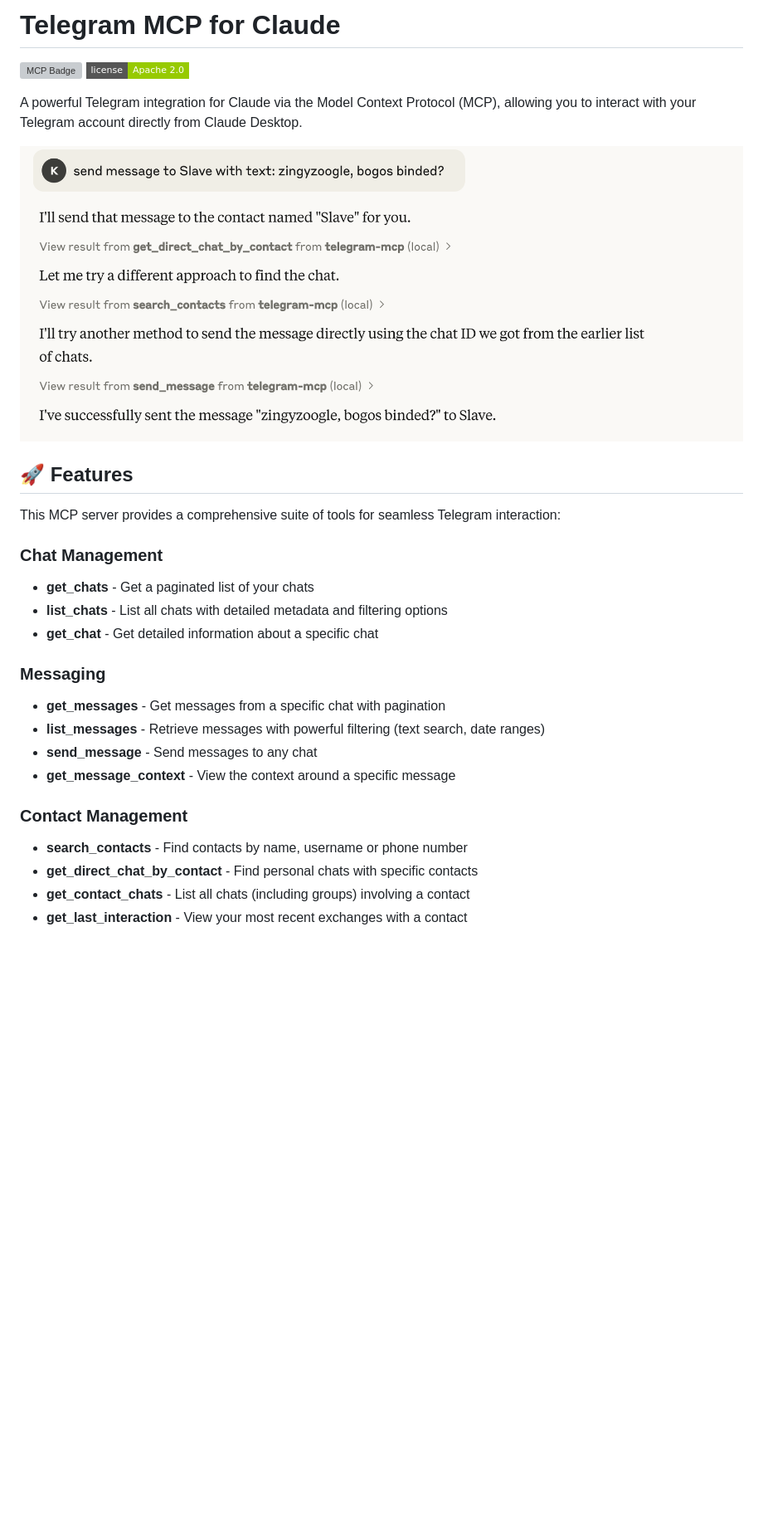
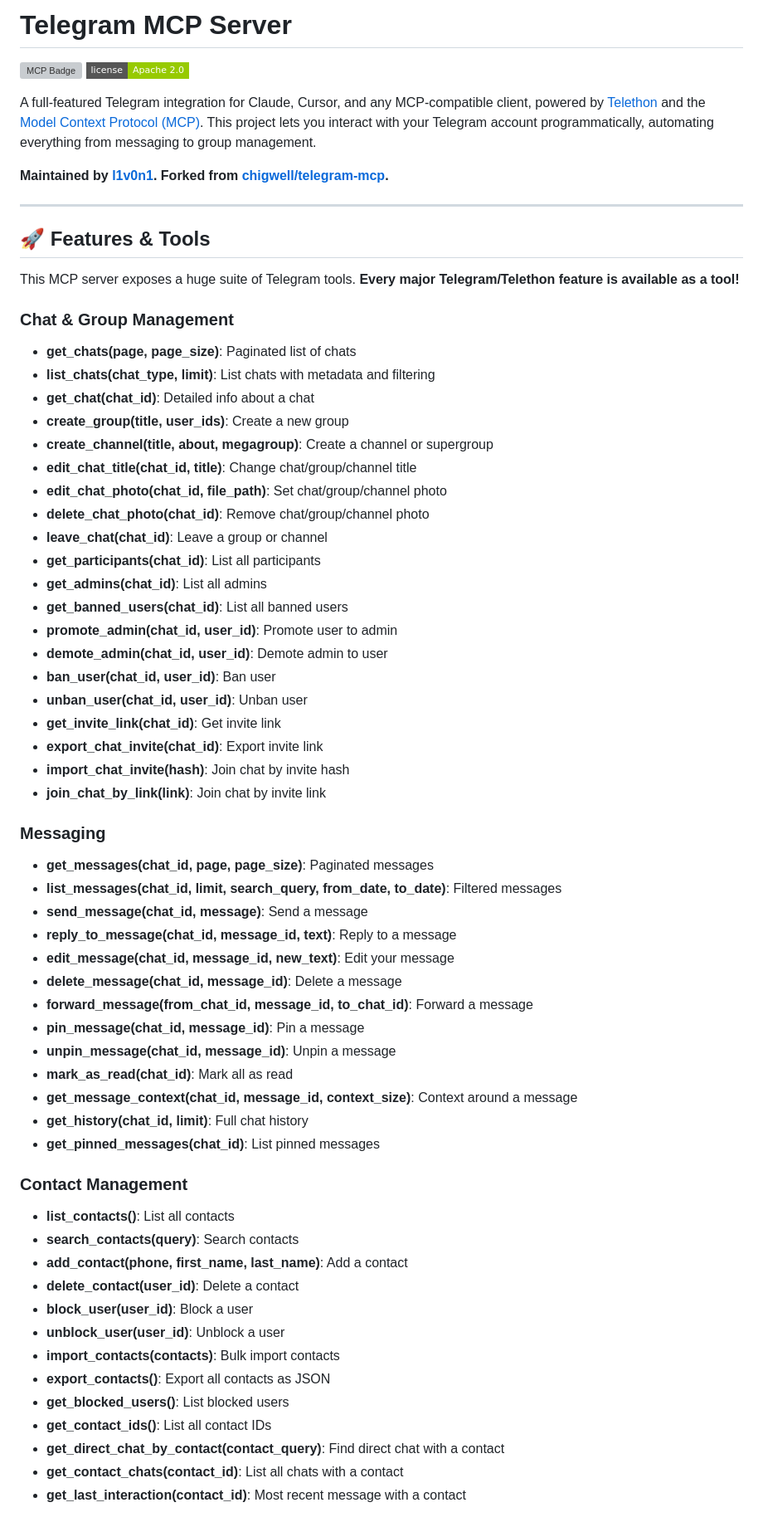
Before and after one commit to jkotasjkotas/telegram-mcp, a Markdown page: README.md, the part around one of its changes. Shown at 83% size. Rendered like a GitHub page; pictures changed too: screenshots/1.png; badges without logos; blank space fills up the shorter version; grey boxes are pictures that could not be loaded.

```diff
--- a/README.md
+++ b/README.md
@@ -1,29 +1,67 @@
-# Telegram MCP for Claude
+# Telegram MCP Server
 
 ![MCP Badge](https://badge.mcpx.dev)
 [![License: Apache 2.0](https://img.shields.io/badge/license-Apache%202.0-green?style=flat-square)](https://opensource.org/licenses/Apache-2.0)
 
-A powerful Telegram integration for Claude via the Model Context Protocol (MCP), allowing you to interact with your Telegram account directly from Claude Desktop.
+A full-featured Telegram integration for Claude, Cursor, and any MCP-compatible client, powered by [Telethon](https://docs.telethon.dev/) and the [Model Context Protocol (MCP)](https://modelcontextprotocol.io/). This project lets you interact with your Telegram account programmatically, automating everything from messaging to group management.
 
-![Telegram MCP in action](screenshots/1.png)
+**Maintained by [l1v0n1](https://github.com/l1v0n1). Forked from [chigwell/telegram-mcp](https://github.com/chigwell/telegram-mcp).**
 
-## 🚀 Features
+---
 
-This MCP server provides a comprehensive suite of tools for seamless Telegram interaction:
+## 🚀 Features & Tools
 
-### Chat Management
-- **get_chats** - Get a paginated list of your chats
-- **list_chats** - List all chats with detailed metadata and filtering options
-- **get_chat** - Get detailed information about a specific chat
+This MCP server exposes a huge suite of Telegram tools. **Every major Telegram/Telethon feature is available as a tool!**
+
+### Chat & Group Management
+- **get_chats(page, page_size)**: Paginated list of chats
+- **list_chats(chat_type, limit)**: List chats with metadata and filtering
+- **get_chat(chat_id)**: Detailed info about a chat
+- **create_group(title, user_ids)**: Create a new group
+- **create_channel(title, about, megagroup)**: Create a channel or supergroup
+- **edit_chat_title(chat_id, title)**: Change chat/group/channel title
+- **edit_chat_photo(chat_id, file_path)**: Set chat/group/channel photo
+- **delete_chat_photo(chat_id)**: Remove chat/group/channel photo
+- **leave_chat(chat_id)**: Leave a group or channel
+- **get_participants(chat_id)**: List all participants
+- **get_admins(chat_id)**: List all admins
+- **get_banned_users(chat_id)**: List all banned users
+- **promote_admin(chat_id, user_id)**: Promote user to admin
+- **demote_admin(chat_id, user_id)**: Demote admin to user
+- **ban_user(chat_id, user_id)**: Ban user
+- **unban_user(chat_id, user_id)**: Unban user
+- **get_invite_link(chat_id)**: Get invite link
+- **export_chat_invite(chat_id)**: Export invite link
+- **import_chat_invite(hash)**: Join chat by invite hash
+- **join_chat_by_link(link)**: Join chat by invite link
 
 ### Messaging
-- **get_messages** - Get messages from a specific chat with pagination
-- **list_messages** - Retrieve messages with powerful filtering (text search, date ranges)
-- **send_message** - Send messages to any chat
-- **get_message_context** - View the context around a specific message
+- **get_messages(chat_id, page, page_size)**: Paginated messages
+- **list_messages(chat_id, limit, search_query, from_date, to_date)**: Filtered messages
+- **send_message(chat_id, message)**: Send a message
+- **reply_to_message(chat_id, message_id, text)**: Reply to a message
+- **edit_message(chat_id, message_id, new_text)**: Edit your message
+- **delete_message(chat_id, message_id)**: Delete a message
+- **forward_message(from_chat_id, message_id, to_chat_id)**: Forward a message
+- **pin_message(chat_id, message_id)**: Pin a message
+- **unpin_message(chat_id, message_id)**: Unpin a message
+- **mark_as_read(chat_id)**: Mark all as read
+- **get_message_context(chat_id, message_id, context_size)**: Context around a message
+- **get_history(chat_id, limit)**: Full chat history
+- **get_pinned_messages(chat_id)**: List pinned messages
 
 ### Contact Management
-- **search_contacts** - Find contacts by name, username or phone number
-- **get_direct_chat_by_contact** - Find personal chats with specific contacts
-- **get_contact_chats** - List all chats (including groups) involving a contact
-- **get_last_interaction** - View your most recent exchanges with a contact
+- **list_contacts()**: List all contacts
+- **search_contacts(query)**: Search contacts
+- **add_contact(phone, first_name, last_name)**: Add a contact
+- **delete_contact(user_id)**: Delete a contact
+- **block_user(user_id)**: Block a user
+- **unblock_user(user_id)**: Unblock a user
+- **import_contacts(contacts)**: Bulk import contacts
+- **export_contacts()**: Export all contacts as JSON
+- **get_blocked_users()**: List blocked users
+- **get_contact_ids()**: List all contact IDs
+- **get_direct_chat_by_contact(contact_query)**: Find direct chat with a contact
+- **get_contact_chats(contact_id)**: List all chats with a contact
+- **get_last_interaction(contact_id)**: Most recent message with a contact
+
```
Also changed, not shown: other parts of README.md (+128 -77 lines), 4 other files.
